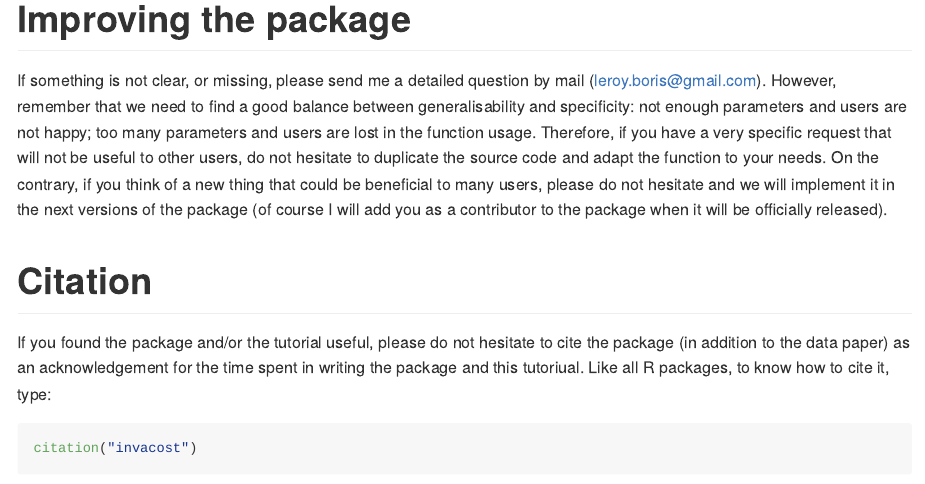
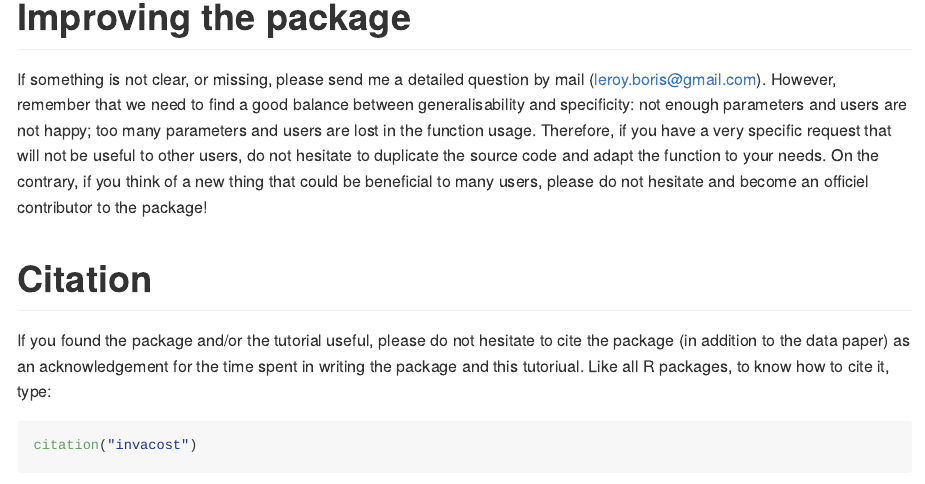
Before and after one commit to Farewe/invacost, an R Markdown document (Readme.Rmd): the page in a window 1100 px wide, from 610 px down before the commit and from 14720 px down after it, so that both start at the same text. The pictures show the output file Readme.md that the author committed with the source, drawn offline in the style of GitHub; long lines of code are wrapped.

Commit message:
Small corrections to the readme

```diff
--- a/Readme.Rmd
+++ b/Readme.Rmd
@@ -986,9 +987,8 @@ happy; too many parameters and users are lost in the function usage. Therefore,
 if you have a very specific request that will not be useful to other users, do
 not hesitate to duplicate the source code and adapt the function to your needs.
 On the contrary, if you think of a new thing that could be beneficial to many
-users, please do not hesitate and we will implement it in the next versions of
-the package (of course I will add you as a contributor to the package when it
-will be officially released).
+users, please do not hesitate and become an officiel contributor to the
+package!
 
 # Citation
 
```
Also changed, not shown: Readme.md, Readme_files/figure-gfm/models2-1.png, Readme_files/figure-gfm/models6-1.png, Readme_files/figure-gfm/models7-1.png, Readme.Rmd (5 more changed lines).
